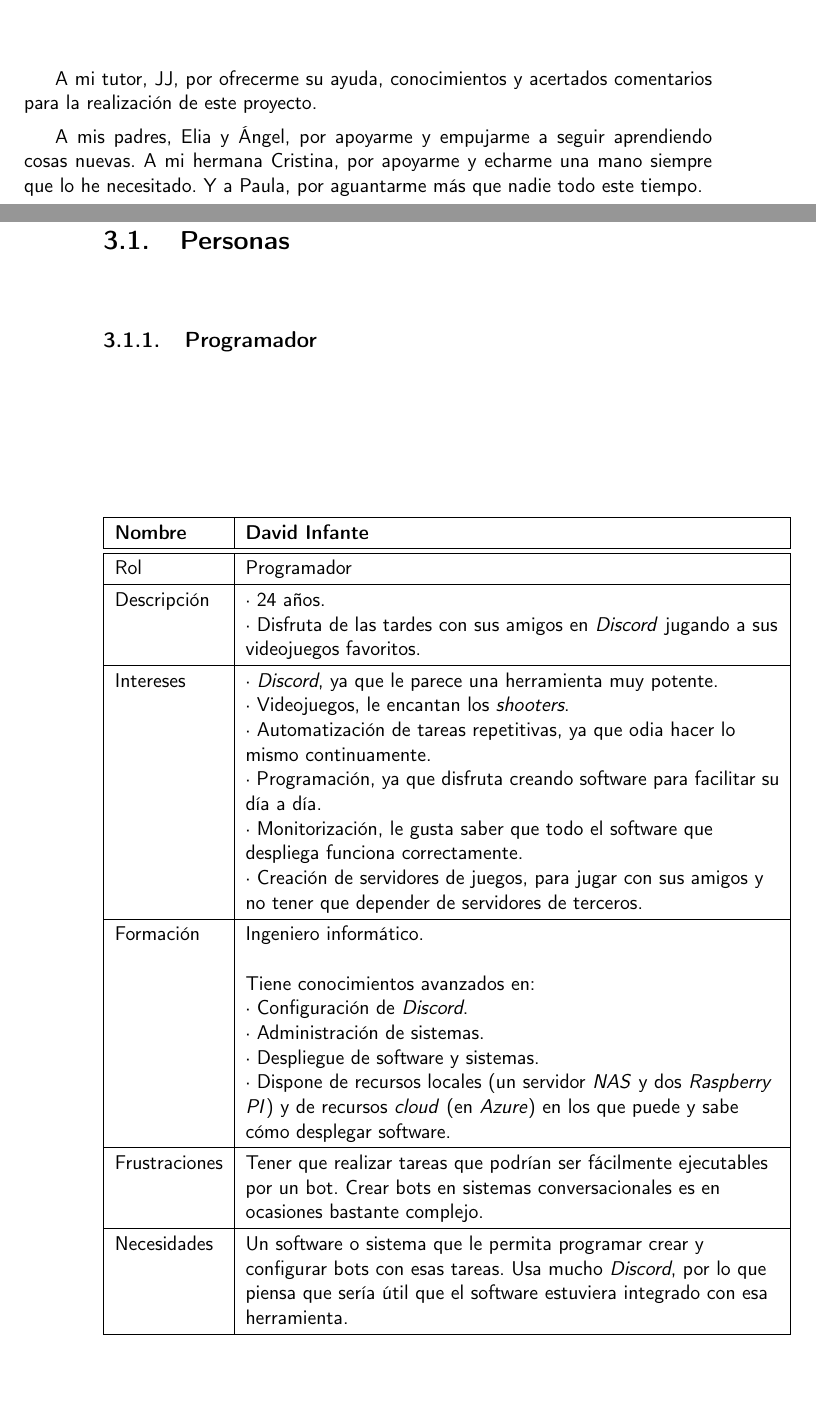
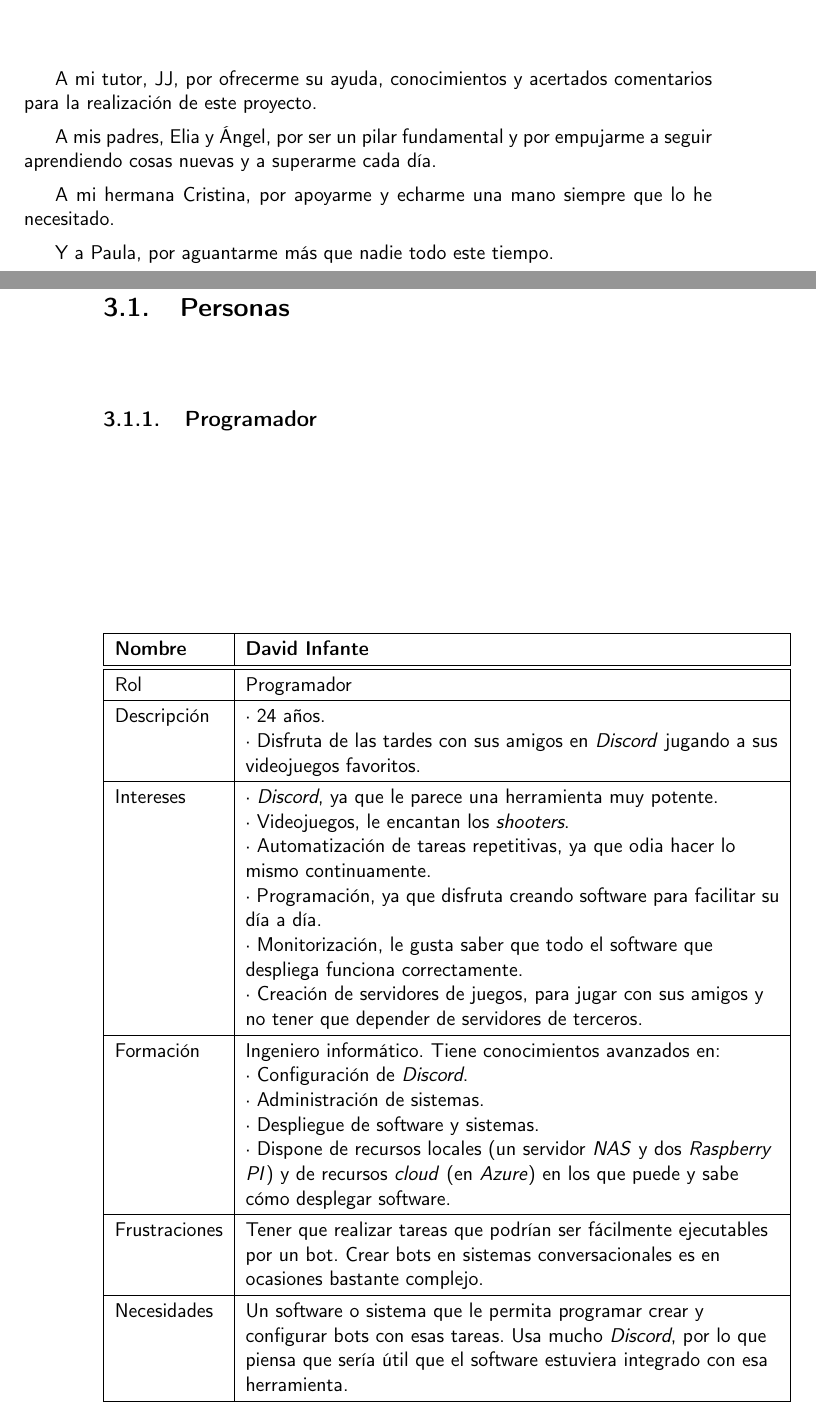
Before and after one commit to harvestcore/matroos, a LaTeX book (doc/tex/proyecto.tex, which reads doc/tex/prefacios/prefacio.tex, doc/tex/secciones/03_analisis.tex): two parts of pages 7 and 40 of 121, joined at a grey line, cut so that both start at the same text, the shorter picture padded with empty space. Compiled offline with pdfLaTeX.

Commit message:
aun mas cosas

```diff
--- a/doc/tex/prefacios/prefacio.tex
+++ b/doc/tex/prefacios/prefacio.tex
@@ -67,4 +67,8 @@ Y para que conste, expiden y firman el presente informe en Granada a Julio de 20
 
 A mi tutor, JJ, por ofrecerme su ayuda, conocimientos y acertados comentarios para la realización de este proyecto.
 
-A mis padres, Elia y Ángel, por apoyarme y empujarme a seguir aprendiendo cosas nuevas. A mi hermana Cristina, por apoyarme y echarme una mano siempre que lo he necesitado. Y a Paula, por aguantarme más que nadie todo este tiempo.
+A mis padres, Elia y Ángel, por ser un pilar fundamental y por empujarme a seguir aprendiendo cosas nuevas y a superarme cada día.
+
+A mi hermana Cristina, por apoyarme y echarme una mano siempre que lo he necesitado.
+
+Y a Paula, por aguantarme más que nadie todo este tiempo.
--- a/doc/tex/secciones/03_analisis.tex
+++ b/doc/tex/secciones/03_analisis.tex
@@ -18,7 +18,7 @@ En este capítulo se profundiza en el análisis del problema planteado en capít
         Rol & Programador \\ \hline
         Descripción & · 24 años.\linebreak · Disfruta de las tardes con sus amigos en \textit{Discord} jugando a sus videojuegos favoritos. \\ \hline
         Intereses & · \textit{Discord}, ya que le parece una herramienta muy potente.\linebreak · Videojuegos, le encantan los \textit{shooters}.\linebreak · Automatización de tareas repetitivas, ya que odia hacer lo mismo continuamente.\linebreak · Programación, ya que disfruta creando software para facilitar su día a día.\linebreak · Monitorización, le gusta saber que todo el software que despliega funciona correctamente.\linebreak · Creación de servidores de juegos, para jugar con sus amigos y no tener que depender de servidores de terceros. \\ \hline
-        Formación & Ingeniero informático.\linebreak\linebreak Tiene conocimientos avanzados en:\linebreak · Configuración de \textit{Discord}.\linebreak · Administración de sistemas.\linebreak · Despliegue de software y sistemas.\linebreak · Dispone de recursos locales (un servidor \textit{NAS} y dos \textit{Raspberry PI}) y de recursos \textit{cloud} (en \textit{Azure}) en los que puede y sabe cómo desplegar software. \\ \hline
+        Formación & Ingeniero informático. Tiene conocimientos avanzados en:\linebreak · Configuración de \textit{Discord}.\linebreak · Administración de sistemas.\linebreak · Despliegue de software y sistemas.\linebreak · Dispone de recursos locales (un servidor \textit{NAS} y dos \textit{Raspberry PI}) y de recursos \textit{cloud} (en \textit{Azure}) en los que puede y sabe cómo desplegar software. \\ \hline
         Frustraciones & Tener que realizar tareas que podrían ser fácilmente ejecutables por un bot. Crear bots en sistemas conversacionales es en ocasiones bastante complejo. \\ \hline
         Necesidades & Un software o sistema que le permita programar crear y configurar bots con esas tareas. Usa mucho \textit{Discord}, por lo que piensa que sería útil que el software estuviera integrado con esa herramienta. \\ \hline
     \end{tabularx}
```
